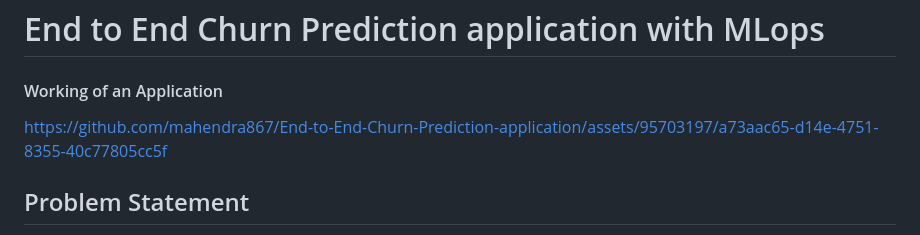
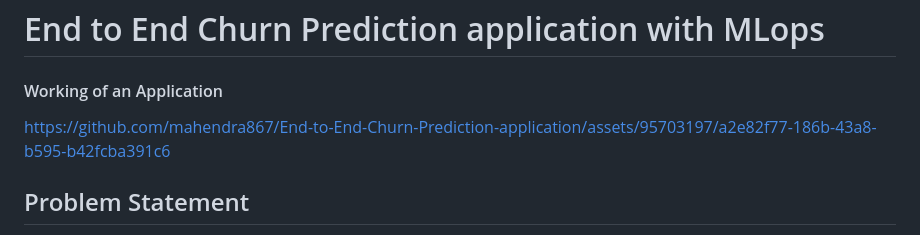
Before and after one commit to mahendra867/End-to-End-Churn-Prediction-application, a Markdown page: README.md, the part around the change. Drawn GitHub-style.

```diff
--- a/README.md
+++ b/README.md
@@ -1,7 +1,9 @@
 # End to End Churn Prediction application with MLops
 
 #### Working of an Application
-https://github.com/mahendra867/End-to-End-Churn-Prediction-application/assets/95703197/a73aac65-d14e-4751-8355-40c77805cc5f
+https://github.com/mahendra867/End-to-End-Churn-Prediction-application/assets/95703197/a2e82f77-186b-43a8-b595-b42fcba391c6
+
+
 
 
 
```
